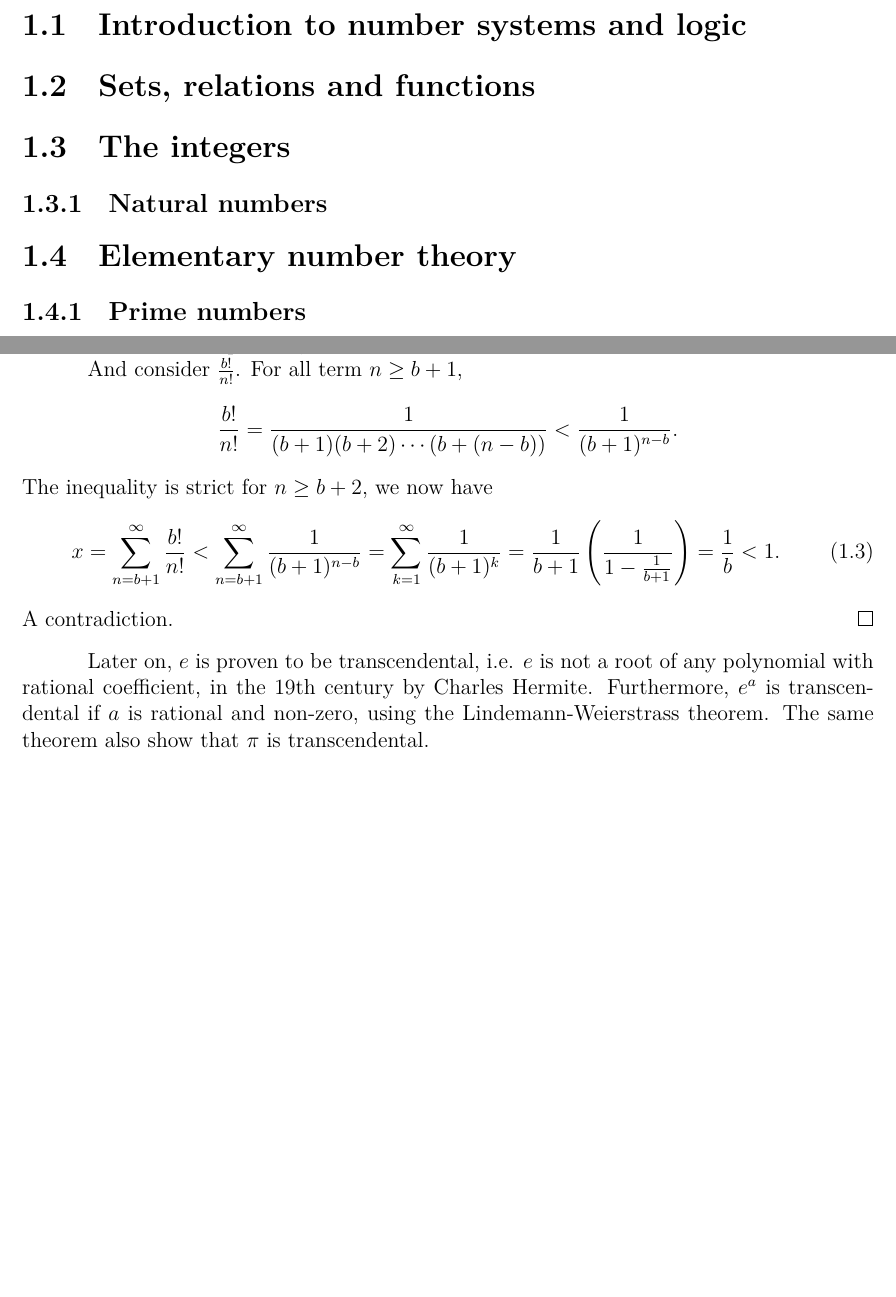
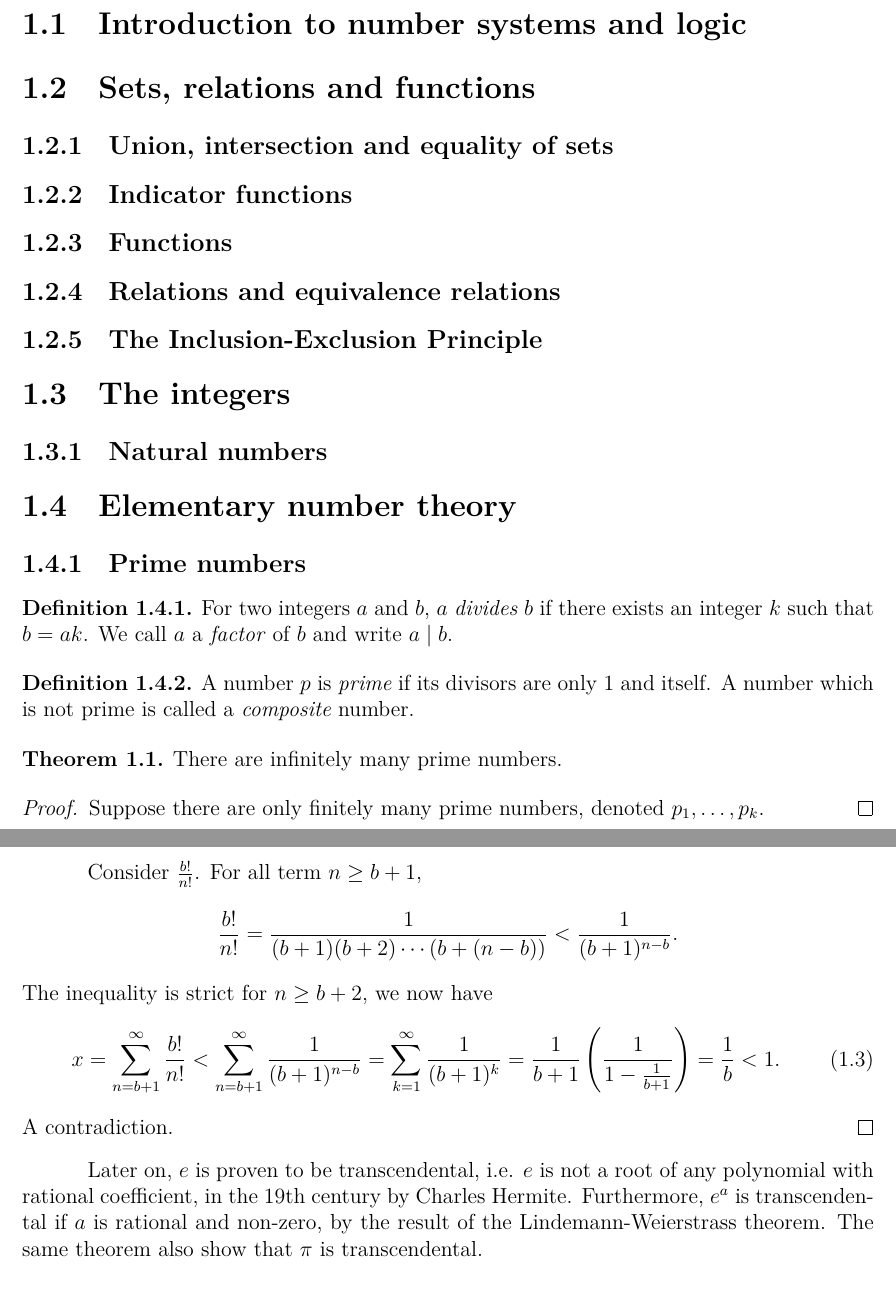
Before and after one commit to PrameTan/latex-math, a LaTeX thesis (main.tex, which reads part-ia/numbers-sets.tex): two parts of pages 14 and 16 of 95 before the commit and two parts of pages 13 and 16 of 95 after it, joined at a grey line, cut so that both start at the same text, the shorter picture padded with empty space. Compiled offline with XeLaTeX.

Commit message:
Section on prime numbers

```diff
--- a/part-ia/numbers-sets.tex
+++ b/part-ia/numbers-sets.tex
@@ -6,12 +6,35 @@
 	\section{Introduction to number systems and logic}
 
 	\section{Sets, relations and functions}
+		\subsection{Union, intersection and equality of sets}
+
+		\subsection{Indicator functions}
+
+		\subsection{Functions}
+
+		\subsection{Relations and equivalence relations}
+
+		\subsection{The Inclusion-Exclusion Principle}
 
 	\section{The integers}
 		\subsection{Natural numbers}
+
 	\section{Elementary number theory}
 		\subsection{Prime numbers}
+			\begin{definition}
+			 For two integers $a$ and $b$, $a$ \textit{divides} $b$ if there exists an integer $k$ such that $b = ak$. We call $a$ a \textit{factor} of $b$ and write $a \mid b$.
+			\end{definition}
 
+			\begin{definition}
+				A number $p$ is \textit{prime} if its divisors are only 1 and itself. A number which is not prime is called a \textit{composite} number.
+			\end{definition}
+
+			\begin{theorem}
+				There are infinitely many prime numbers.
+			\end{theorem}
+			\begin{proof}
+				Suppose there are only finitely many prime numbers, denoted $p_1,\ldots, p_k$.
+			\end{proof}
 		\subsection{Euclid's algorithm}
 
 		\subsection{Solution in integers of $ax + by = c$.}
@@ -94,7 +117,7 @@
 			\end{equation}
 			and all of its terms is positive, so $x > 0$.
 
-			And consider $\frac{b!}{n!}$. For all term $n \geq b + 1$,
+			Consider $\frac{b!}{n!}$. For all term $n \geq b + 1$,
 			\begin{equation*}
 				\frac{b!}{n!} = \frac{1}{(b + 1)(b + 2)\cdots(b + (n - b))} < \frac{1}{(b + 1)^{n - b}}.
 			\end{equation*}
@@ -104,10 +127,12 @@
 			\end{equation}
 			A contradiction.
 		\end{proof}
-		Later on, $e$ is proven to be transcendental, i.e. $e$ is not a root of any polynomial with rational coefficient, in the 19th century by Charles Hermite. Furthermore, $e^a$ is transcendental if $a$ is rational and non-zero, using the Lindemann-Weierstrass theorem. The same theorem also show that $\pi$ is transcendental.
+		Later on, $e$ is proven to be transcendental, i.e. $e$ is not a root of any polynomial with rational coefficient, in the 19th century by Charles Hermite. Furthermore, $e^a$ is transcendental if $a$ is rational and non-zero, by the result of the Lindemann-Weierstrass theorem. The same theorem also show that $\pi$ is transcendental.
+
 		\subsection{Decimal expansions}
 
 		\subsection{Construction of a transcendental number}
+
 	\section{Countability and uncountability}
 
 
```
